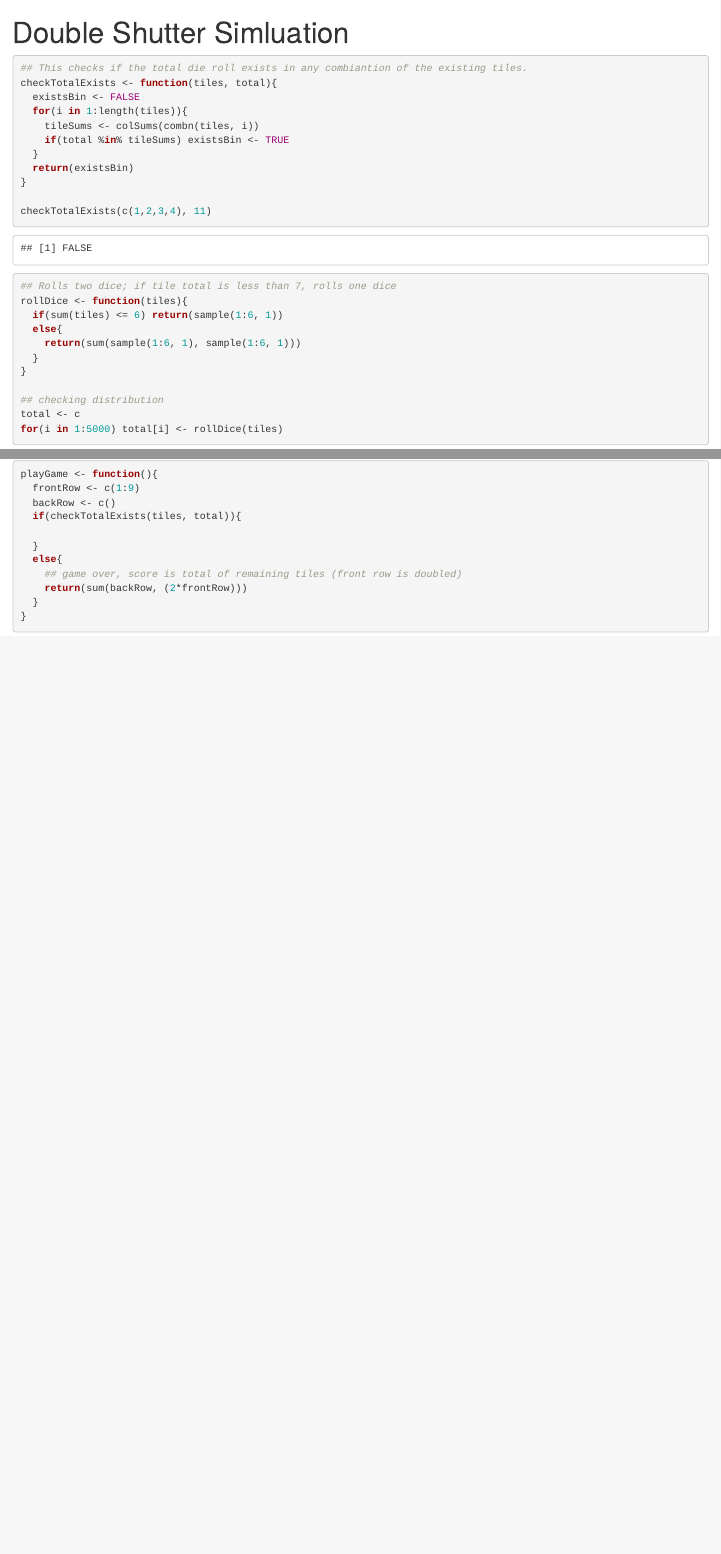
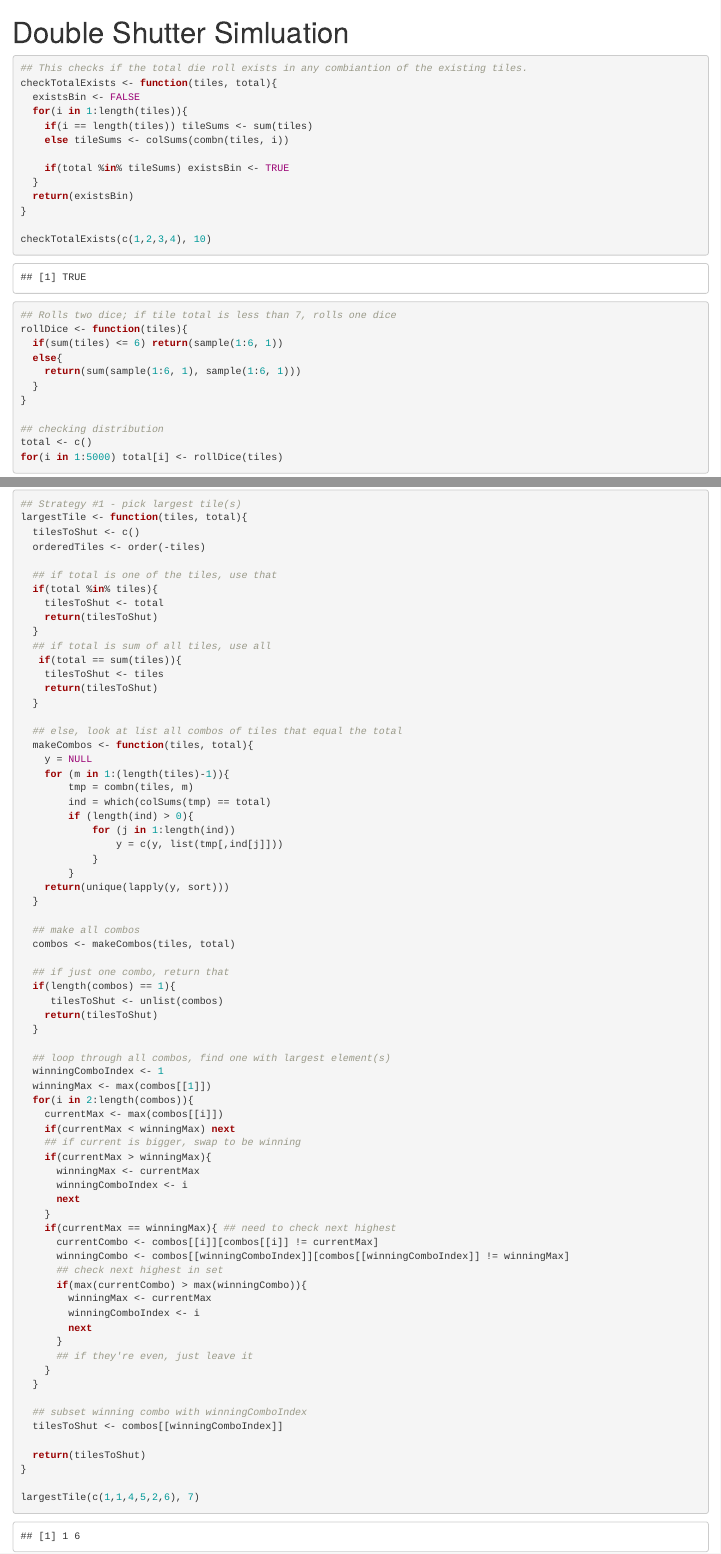
Before and after one commit to ktebbe/DoubleShutter, an R Markdown document (DoubleShutterSimulation.Rmd): the page in a window 1100 px wide, from its top, and a second part further down, joined at a grey line. Rendered offline with R 4.5, knitr and Pandoc, with nearby package versions; some code elsewhere in the file could not run offline.

Commit message:
largestTile algorithm

````diff
--- a/DoubleShutterSimulation.Rmd
+++ b/DoubleShutterSimulation.Rmd
@@ -3,21 +3,23 @@ title: "Double Shutter Simluation"
 output: html_document
 ---
 
-```{r}
+```{r checkTotalExists}
 ## This checks if the total die roll exists in any combiantion of the existing tiles.
 checkTotalExists <- function(tiles, total){
   existsBin <- FALSE
   for(i in 1:length(tiles)){
-    tileSums <- colSums(combn(tiles, i))
+    if(i == length(tiles)) tileSums <- sum(tiles)
+    else tileSums <- colSums(combn(tiles, i))
+
     if(total %in% tileSums) existsBin <- TRUE
   }
   return(existsBin)
 }
 
-checkTotalExists(c(1,2,3,4), 11)
+checkTotalExists(c(1,2,3,4), 10)
 ```
 
-```{r}
+```{r rollDice}
 ## Rolls two dice; if tile total is less than 7, rolls one dice
 rollDice <- function(tiles){
   if(sum(tiles) <= 6) return(sample(1:6, 1))
@@ -34,6 +38,78 @@ hist(total, breaks = 15)
+## Strategy #1 - pick largest tile(s)
+largestTile <- function(tiles, total){
+  tilesToShut <- c()
+  orderedTiles <- order(-tiles)
+
+  ## if total is one of the tiles, use that
+  if(total %in% tiles){
+    tilesToShut <- total
+    return(tilesToShut)
+  }
+  ## if total is sum of all tiles, use all
+   if(total == sum(tiles)){
+    tilesToShut <- tiles
+    return(tilesToShut)
+  }
+
+  ## else, look at list all combos of tiles that equal the total
+  makeCombos <- function(tiles, total){
+    y = NULL
+    for (m in 1:(length(tiles)-1)){
+        tmp = combn(tiles, m)
+        ind = which(colSums(tmp) == total)
+        if (length(ind) > 0){
+            for (j in 1:length(ind))
+                y = c(y, list(tmp[,ind[j]]))
+            }
+        }
+    return(unique(lapply(y, sort)))
+  }
+
+  ## make all combos
+  combos <- makeCombos(tiles, total)
+
+  ## if just one combo, return that
+  if(length(combos) == 1){
+     tilesToShut <- unlist(combos)
+    return(tilesToShut)
+  }
+
+  ## loop through all combos, find one with largest element(s)
+  winningComboIndex <- 1
+  winningMax <- max(combos[[1]])
+  for(i in 2:length(combos)){
+    currentMax <- max(combos[[i]])
+    if(currentMax < winningMax) next
+    ## if current is bigger, swap to be winning
+    if(currentMax > winningMax){
+      winningMax <- currentMax
+      winningComboIndex <- i
+      next
+    }
+    if(currentMax == winningMax){ ## need to check next highest
+      currentCombo <- combos[[i]][combos[[i]] != currentMax]
+      winningCombo <- combos[[winningComboIndex]][combos[[winningComboIndex]] != winningMax]
+      ## check next highest in set
+      if(max(currentCombo) > max(winningCombo)){
+        winningMax <- currentMax
+        winningComboIndex <- i
+        next
+      }
+      ## if they're even, just leave it
+    }
+  }
+
+  ## subset winning combo with winningComboIndex
+  tilesToShut <- combos[[winningComboIndex]]
+
+  return(tilesToShut)
+}
+
+largestTile(c(1,1,4,5,2,6), 7)
+```
+
 
 ```{r}
 playGame <- function(){
   frontRow <- c(1:9)
   backRow <- c()
-  if(checkTotalExists(tiles, total)){
@@ -41,8 +125,7 @@ playGame <- function(){
   }
-  else{
-    ## game over, score is total of remaining tiles (front row is doubled)
-    return(sum(backRow, (2*frontRow)))
-  }
+
+  ## game over, score is total of remaining tiles (front row is doubled)
+  return(sum(backRow, (2*frontRow)))
 }
 
 ```
````
Also changed, not shown: DoubleShutterSimulation.Rmd (12 more changed lines).
